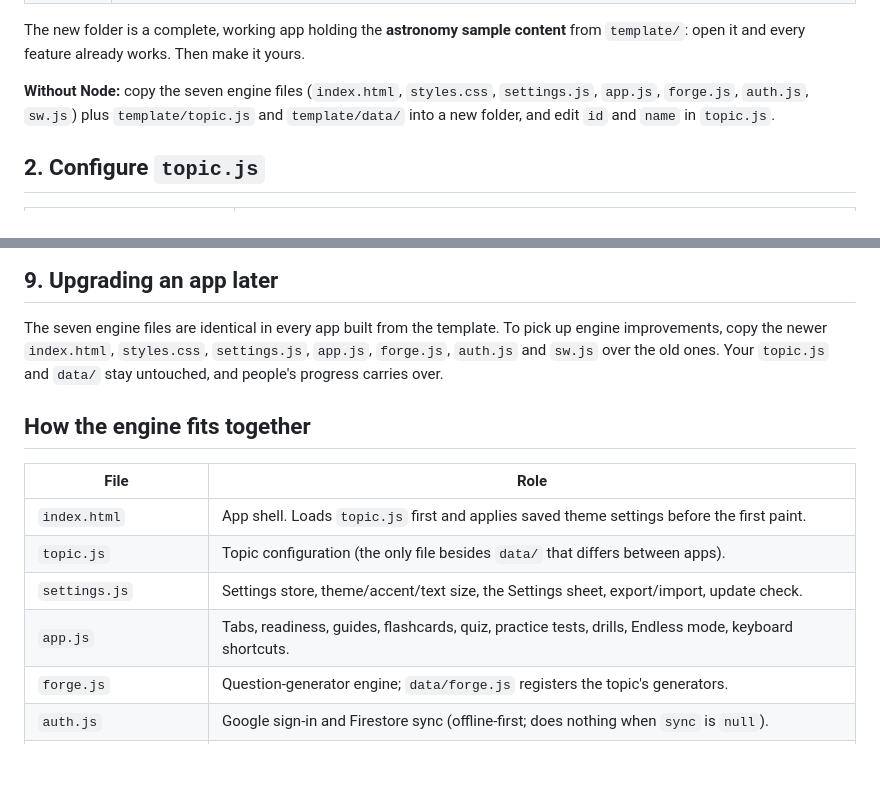
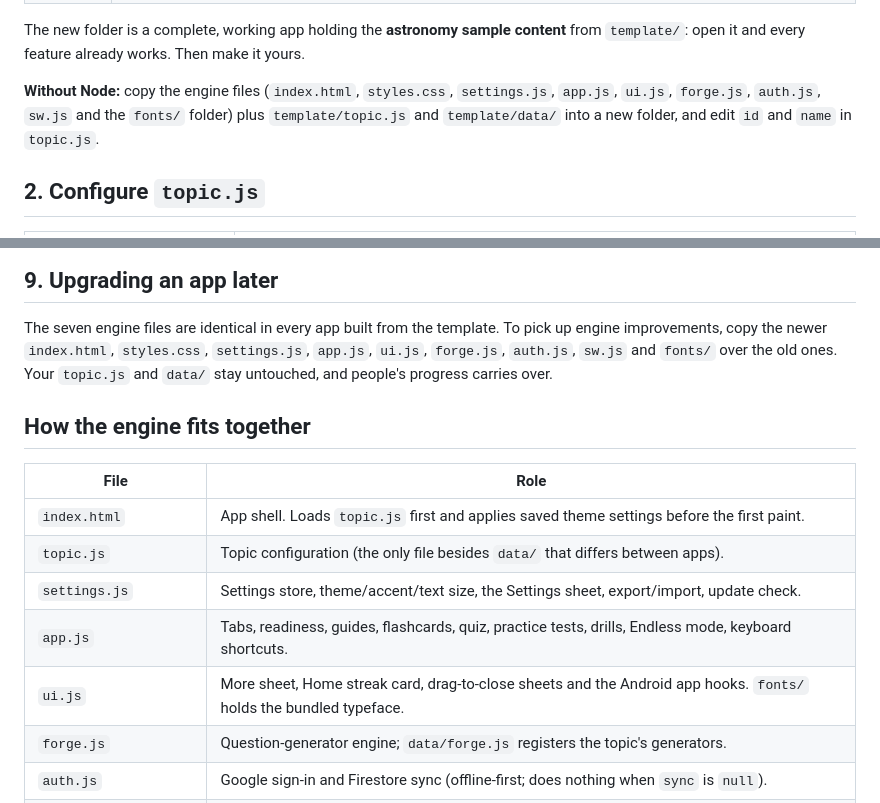
Before and after one commit to Isaacred718/CTS-Prep, a Markdown page: TEMPLATE.md, 2 parts joined by grey strips. Rendered like a GitHub page; blank space fills up the shorter version.

Commit message:
TEMPLATE.md: list ui.js and fonts/ among the engine files
Co-Authored-By: Claude Fable 5.2 <noreply@anthropic.com>
Claude-Session: https://claude.ai/code/session_012eQenyDdbT3tFTUc86nNBM

```diff
--- a/TEMPLATE.md
+++ b/TEMPLATE.md
@@ -28,8 +28,8 @@ node tools/new-topic.mjs ../spanish-prep --name "Spanish Prep" --id spanish --ac
 The new folder is a complete, working app holding the **astronomy sample
 content** from `template/`: open it and every feature already works. Then make it yours.
 
-**Without Node:** copy the seven engine files (`index.html`, `styles.css`,
-`settings.js`, `app.js`, `forge.js`, `auth.js`, `sw.js`) plus `template/topic.js`
+**Without Node:** copy the engine files (`index.html`, `styles.css`,
+`settings.js`, `app.js`, `ui.js`, `forge.js`, `auth.js`, `sw.js` and the `fonts/` folder) plus `template/topic.js`
 and `template/data/` into a new folder, and edit `id` and `name` in `topic.js`.
 
 ## 2. Configure `topic.js`
@@ -250,7 +250,7 @@ settings stay on each device. On sign-in the newer side wins, by `updatedAt`.
 
 The seven engine files are identical in every app built from the template.
 To pick up engine improvements, copy the newer `index.html`, `styles.css`,
-`settings.js`, `app.js`, `forge.js`, `auth.js` and `sw.js` over the old ones.
+`settings.js`, `app.js`, `ui.js`, `forge.js`, `auth.js`, `sw.js` and `fonts/` over the old ones.
 Your `topic.js` and `data/` stay untouched, and people's progress carries over.
 
 ## How the engine fits together
@@ -261,6 +261,7 @@ Your `topic.js` and `data/` stay untouched, and people's progress carries over.
 | `topic.js` | Topic configuration (the only file besides `data/` that differs between apps). |
 | `settings.js` | Settings store, theme/accent/text size, the Settings sheet, export/import, update check. |
 | `app.js` | Tabs, readiness, guides, flashcards, quiz, practice tests, drills, Endless mode, keyboard shortcuts. |
+| `ui.js` | More sheet, Home streak card, drag-to-close sheets and the Android app hooks. `fonts/` holds the bundled typeface. |
 | `forge.js` | Question-generator engine; `data/forge.js` registers the topic's generators. |
 | `auth.js` | Google sign-in and Firestore sync (offline-first; does nothing when `sync` is `null`). |
 | `sw.js` | Offline service worker (network-first, caches namespaced by `id`). |
```
